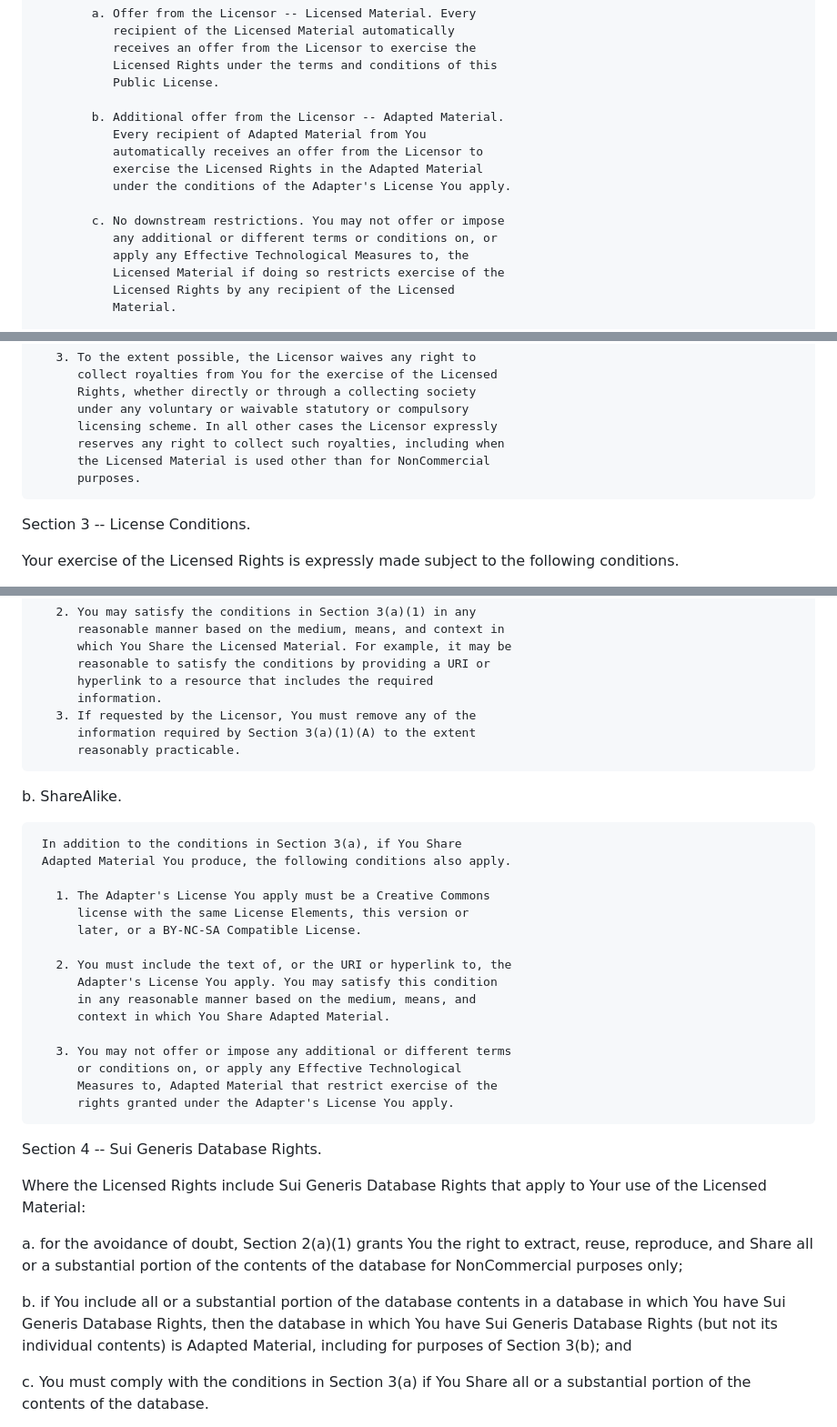
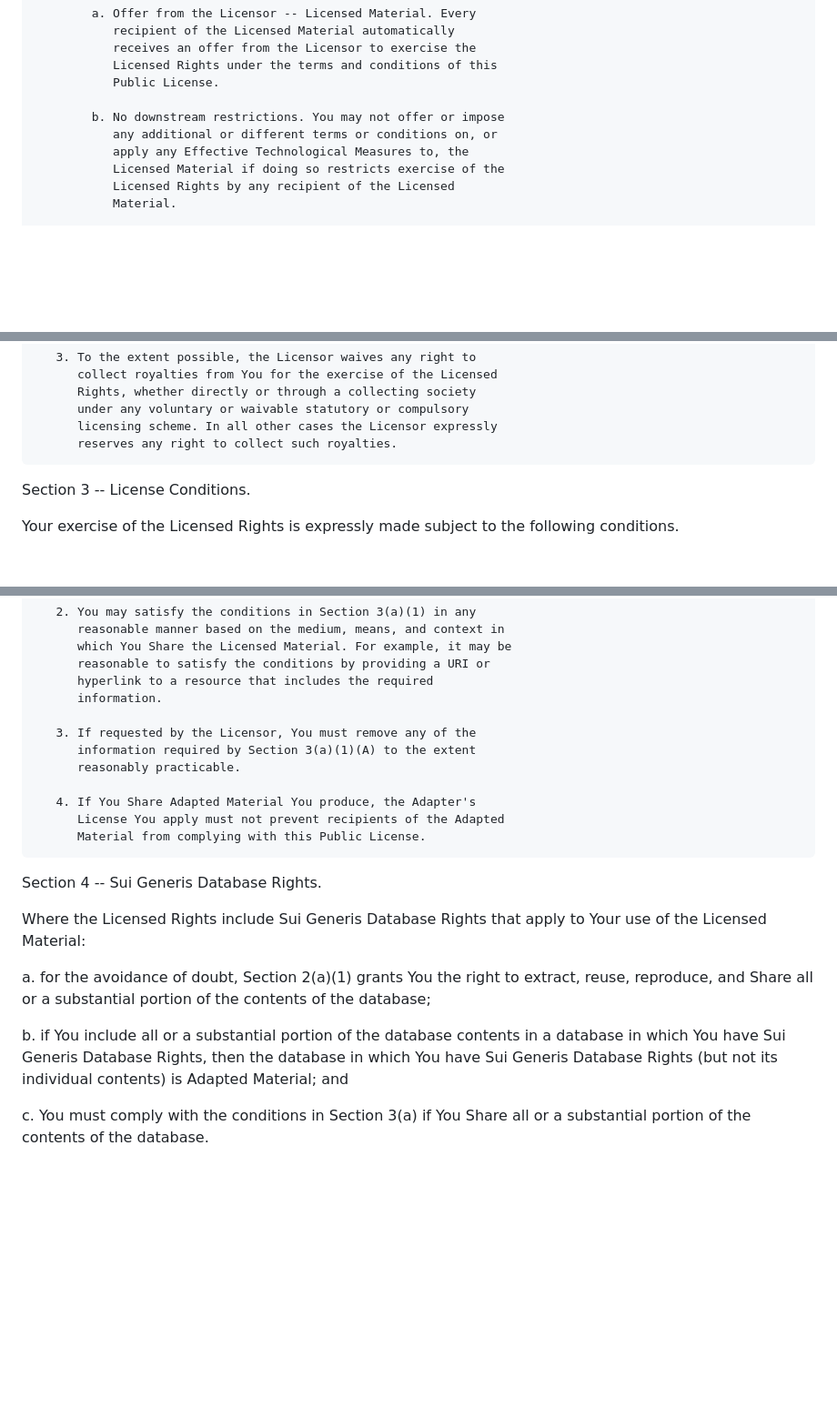
Before and after one commit to enzoliborio/Notas_de_Aulas-template, a Markdown page: LICENSE.md, 3 parts joined by grey strips. Shown at 91% size. Drawn GitHub-style; blank space fills up the shorter version.

```diff
--- a/LICENSE.md
+++ b/LICENSE.md
@@ -191,13 +172,7 @@ Section 2 -- Scope.
                Licensed Rights under the terms and conditions of this
                Public License.
 
-            b. Additional offer from the Licensor -- Adapted Material.
-               Every recipient of Adapted Material from You
-               automatically receives an offer from the Licensor to
-               exercise the Licensed Rights in the Adapted Material
-               under the conditions of the Adapter's License You apply.
-
-            c. No downstream restrictions. You may not offer or impose
+            b. No downstream restrictions. You may not offer or impose
                any additional or different terms or conditions on, or
                apply any Effective Technological Measures to, the
                Licensed Material if doing so restricts exercise of the
@@ -229,9 +204,7 @@ Section 2 -- Scope.
           Rights, whether directly or through a collecting society
           under any voluntary or waivable statutory or compulsory
           licensing scheme. In all other cases the Licensor expressly
-          reserves any right to collect such royalties, including when
-          the Licensed Material is used other than for NonCommercial
-          purposes.
+          reserves any right to collect such royalties.
 
 
 Section 3 -- License Conditions.
@@ -276,28 +249,14 @@ following conditions.
           reasonable to satisfy the conditions by providing a URI or
           hyperlink to a resource that includes the required
           information.
+
        3. If requested by the Licensor, You must remove any of the
           information required by Section 3(a)(1)(A) to the extent
           reasonably practicable.
 
-  b. ShareAlike.
-
-     In addition to the conditions in Section 3(a), if You Share
-     Adapted Material You produce, the following conditions also apply.
-
-       1. The Adapter's License You apply must be a Creative Commons
-          license with the same License Elements, this version or
-          later, or a BY-NC-SA Compatible License.
-
-       2. You must include the text of, or the URI or hyperlink to, the
-          Adapter's License You apply. You may satisfy this condition
-          in any reasonable manner based on the medium, means, and
-          context in which You Share Adapted Material.
-
-       3. You may not offer or impose any additional or different terms
-          or conditions on, or apply any Effective Technological
-          Measures to, Adapted Material that restrict exercise of the
-          rights granted under the Adapter's License You apply.
+       4. If You Share Adapted Material You produce, the Adapter's
+          License You apply must not prevent recipients of the Adapted
+          Material from complying with this Public License.
 
 
 Section 4 -- Sui Generis Database Rights.
@@ -307,14 +266,12 @@ apply to Your use of the Licensed Material:
 
   a. for the avoidance of doubt, Section 2(a)(1) grants You the right
      to extract, reuse, reproduce, and Share all or a substantial
-     portion of the contents of the database for NonCommercial purposes
-     only;
+     portion of the contents of the database;
 
   b. if You include all or a substantial portion of the database
      contents in a database in which You have Sui Generis Database
      Rights, then the database in which You have Sui Generis Database
-     Rights (but not its individual contents) is Adapted Material,
-     including for purposes of Section 3(b); and
+     Rights (but not its individual contents) is Adapted Material; and
 
   c. You must comply with the conditions in Section 3(a) if You Share
      all or a substantial portion of the contents of the database.
```
Also changed, not shown: other parts of LICENSE.md (+20 -38 lines).
